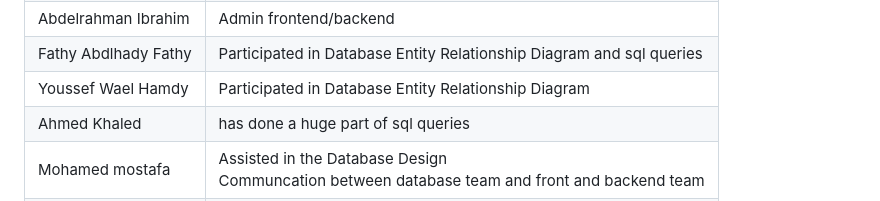
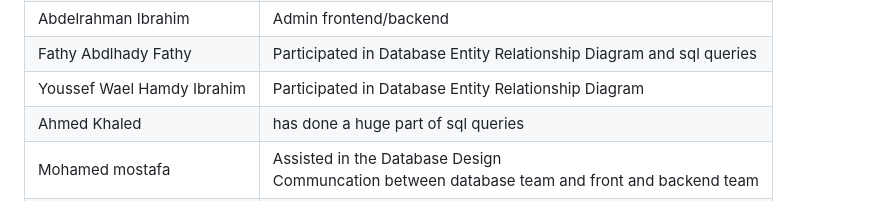
Before and after one commit to rye141200/TechHaven, a Markdown page: readme.md, the part around the change. GitHub-like rendering.

```diff
--- a/readme.md
+++ b/readme.md
@@ -353,7 +353,7 @@ TOOOOOOOOOOOOOODOOOOOOOOOOOOOO
         <td>Participated in Database Entity Relationship Diagram and sql queries</td>
     </tr>
     <tr>
-        <td>Youssef Wael Hamdy</td>
+        <td>Youssef Wael Hamdy Ibrahim</td>
         <td>Participated in Database Entity Relationship Diagram</td>
     </tr>
     <tr>
```
